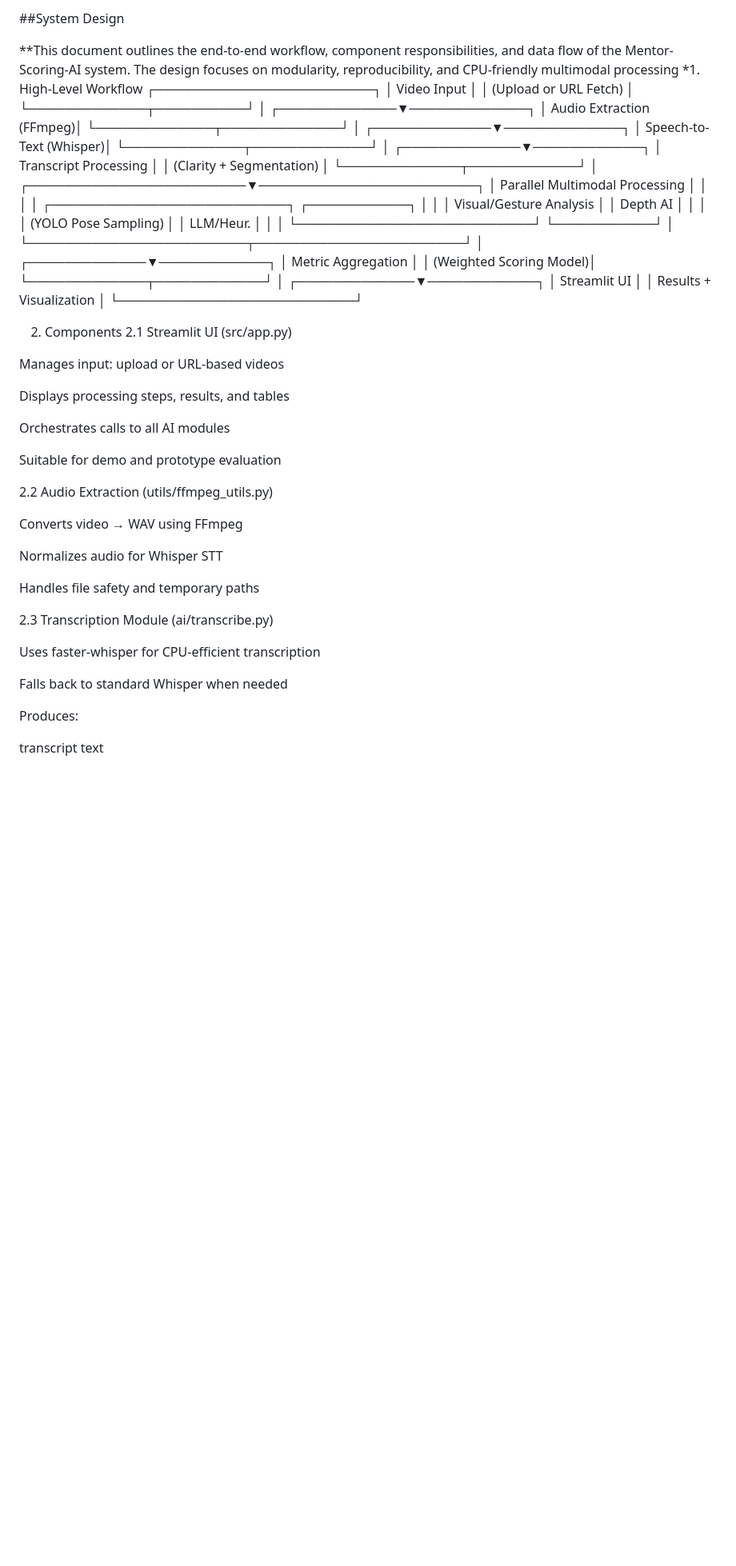
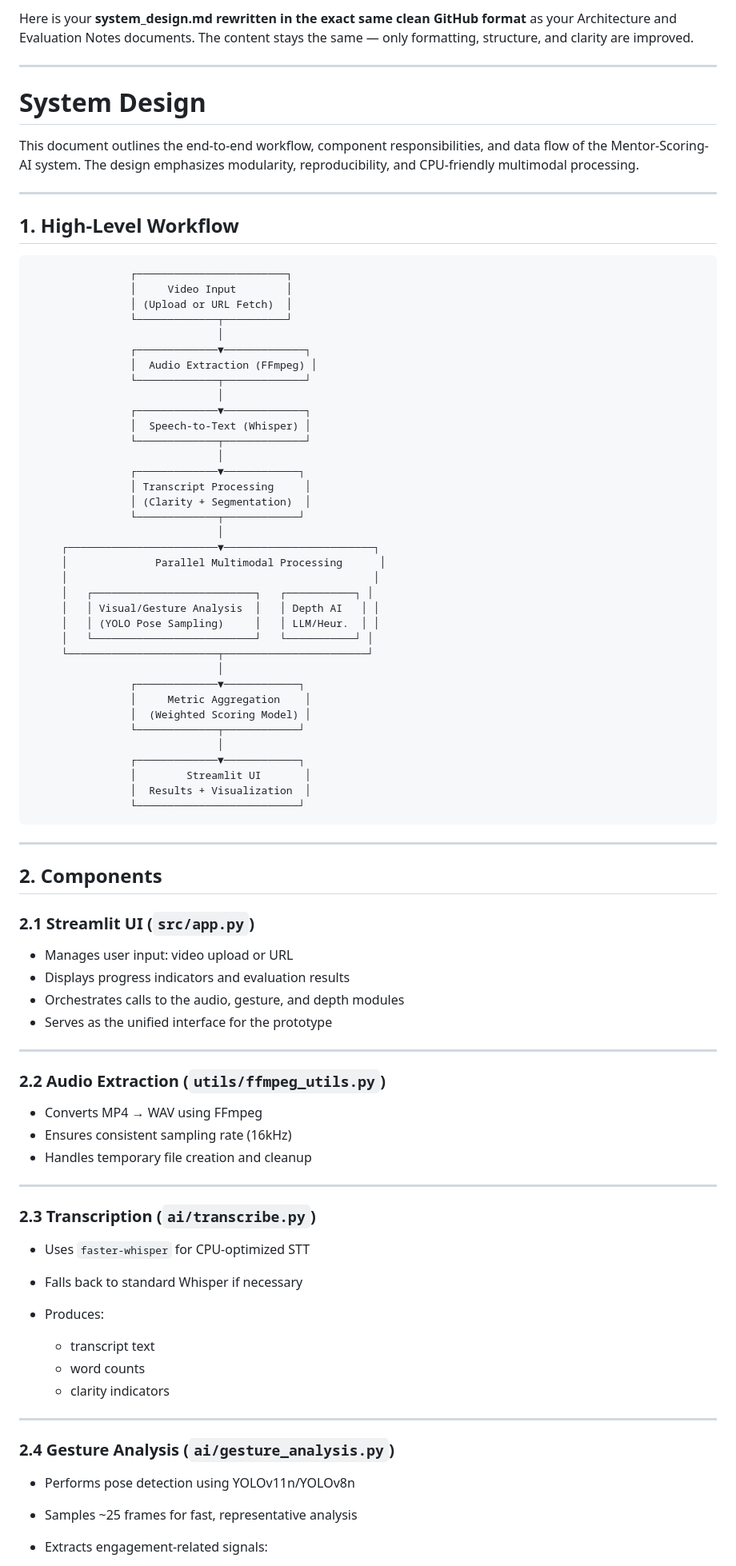
Before and after one commit to Ishankalhe911/IITBOMBAY, a Markdown page: docs/system_design.md, the part around the change printed below. Shown: that part at 80% size. Drawn GitHub-style; blank space fills up the shorter version.

````diff
--- a/docs/system_design.md
+++ b/docs/system_design.md
@@ -1,70 +1,91 @@
-##System Design
+Here is your **system_design.md rewritten in the exact same clean GitHub format** as your Architecture and Evaluation Notes documents.
+The content stays the same — only formatting, structure, and clarity are improved.
 
-**This document outlines the end-to-end workflow, component responsibilities, and data flow of the Mentor-Scoring-AI system. The design focuses on modularity, reproducibility, and CPU-friendly multimodal processing
-*1. High-Level Workflow
+---
+
+# System Design
+
+This document outlines the end-to-end workflow, component responsibilities, and data flow of the Mentor-Scoring-AI system. The design emphasizes modularity, reproducibility, and CPU-friendly multimodal processing.
+
+---
+
+## 1. High-Level Workflow
+
+```
                 ┌────────────────────────┐
                 │     Video Input        │
                 │ (Upload or URL Fetch)  │
                 └─────────────┬──────────┘
                               │
                 ┌─────────────▼─────────────┐
-                │  Audio Extraction (FFmpeg)│
+                │  Audio Extraction (FFmpeg) │
                 └─────────────┬─────────────┘
                               │
                 ┌─────────────▼─────────────┐
-                │   Speech-to-Text (Whisper)│
+                │  Speech-to-Text (Whisper) │
                 └─────────────┬─────────────┘
                               │
                 ┌─────────────▼────────────┐
-                │ Transcript Processing    │
-                │ (Clarity + Segmentation) │
+                │ Transcript Processing     │
+                │ (Clarity + Segmentation)  │
                 └─────────────┬────────────┘
                               │
      ┌────────────────────────▼────────────────────────┐
-     │         Parallel Multimodal Processing          │
+     │              Parallel Multimodal Processing      │
      │                                                 │
-     │   ┌──────────────────────────┐   ┌───────────┐  │
-     │   │ Visual/Gesture Analysis  │   │ Depth AI  │ │
-     │   │ (YOLO Pose Sampling)     │   │ LLM/Heur. │ │
+     │   ┌──────────────────────────┐   ┌───────────┐ │
+     │   │ Visual/Gesture Analysis  │   │ Depth AI   │ │
+     │   │ (YOLO Pose Sampling)     │   │ LLM/Heur.  │ │
      │   └──────────────────────────┘   └───────────┘ │
      └────────────────────────┬───────────────────────┘
                               │
                 ┌─────────────▼────────────┐
-                │     Metric Aggregation   │
-                │  (Weighted Scoring Model)│
+                │     Metric Aggregation    │
+                │  (Weighted Scoring Model) │
                 └─────────────┬────────────┘
                               │
                 ┌─────────────▼────────────┐
-                │       Streamlit UI       │
-                │  Results + Visualization │
+                │        Streamlit UI       │
+                │  Results + Visualization  │
                 └──────────────────────────┘
+```
 
-2. Components
-2.1 Streamlit UI (src/app.py)
+---
 
-Manages input: upload or URL-based videos
+## 2. Components
 
-Displays processing steps, results, and tables
+### **2.1 Streamlit UI (`src/app.py`)**
 
-Orchestrates calls to all AI modules
+* Manages user input: video upload or URL
+* Displays progress indicators and evaluation results
+* Orchestrates calls to the audio, gesture, and depth modules
+* Serves as the unified interface for the prototype
 
-Suitable for demo and prototype evaluation
+---
 
-2.2 Audio Extraction (utils/ffmpeg_utils.py)
+### **2.2 Audio Extraction (`utils/ffmpeg_utils.py`)**
 
-Converts video → WAV using FFmpeg
+* Converts MP4 → WAV using FFmpeg
+* Ensures consistent sampling rate (16kHz)
+* Handles temporary file creation and cleanup
 
-Normalizes audio for Whisper STT
+---
 
-Handles file safety and temporary paths
+### **2.3 Transcription (`ai/transcribe.py`)**
 
-2.3 Transcription Module (ai/transcribe.py)
+* Uses `faster-whisper` for CPU-optimized STT
+* Falls back to standard Whisper if necessary
+* Produces:
 
-Uses faster-whisper for CPU-efficient transcription
+  * transcript text
+  * word counts
+  * clarity indicators
 
-Falls back to standard Whisper when needed
+---
 
-Produces:
+### **2.4 Gesture Analysis (`ai/gesture_analysis.py`)**
 
-transcript text
+* Performs pose detection using YOLOv11n/YOLOv8n
+* Samples ~25 frames for fast, representative analysis
+* Extracts engagement-related signals:
 
````
Also changed, not shown: other parts of docs/system_design.md (+65 -75 lines).
